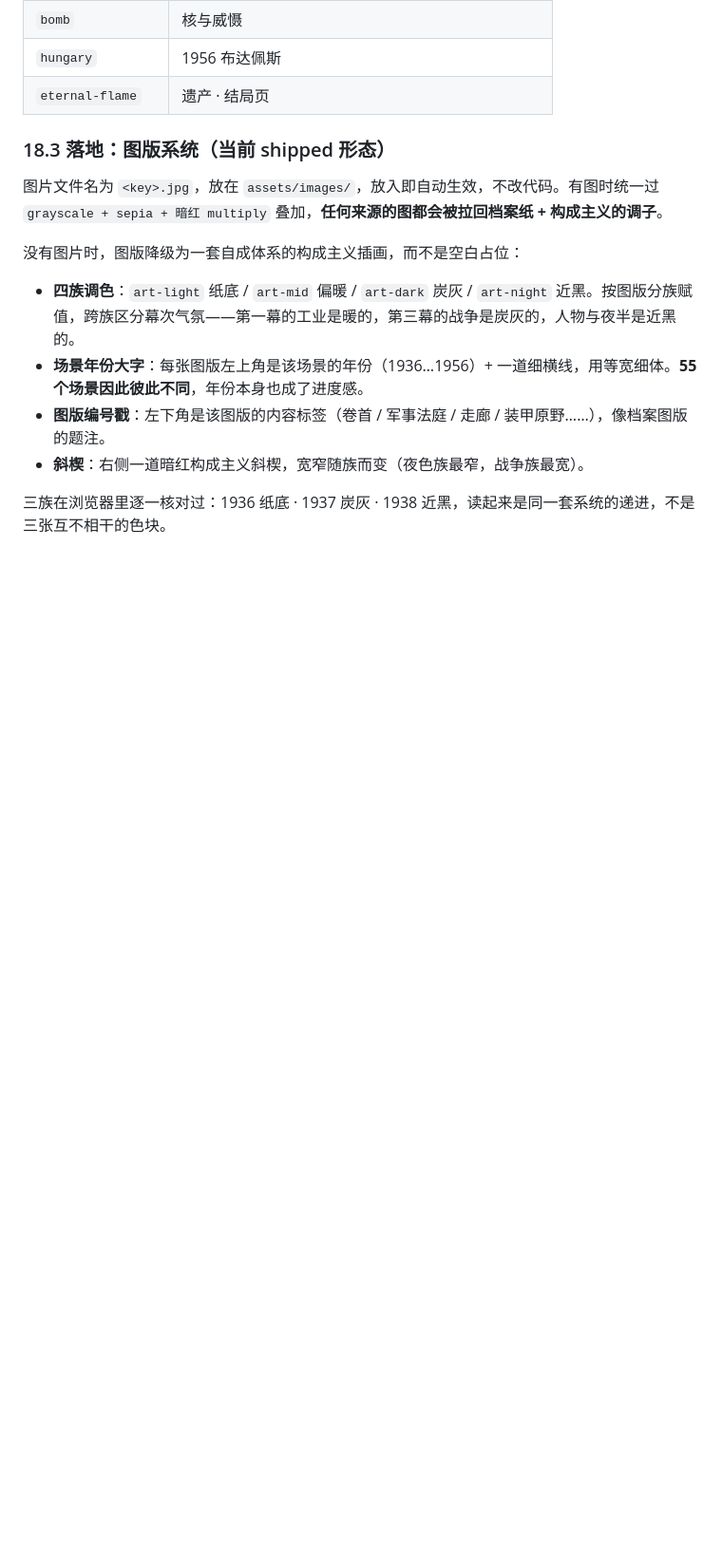
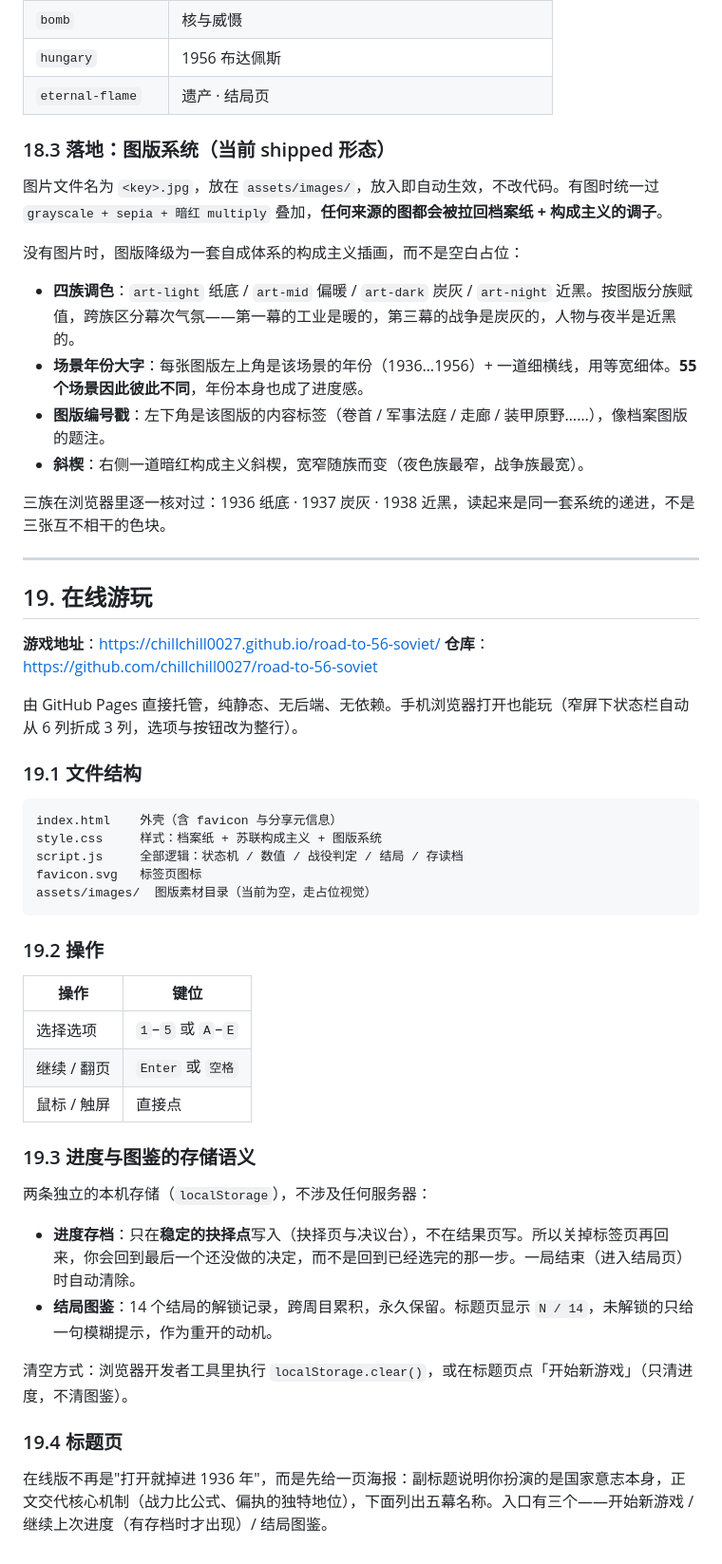
Before and after one commit to chillchill0027/road-to-56-soviet, a Markdown page: 56之路-苏维埃RPG-设计与流程.md, the part around the change. Shown at 95% size. GitHub-like rendering; blank space fills up the shorter version.

Commit message:
文档补充在线游玩说明：地址、文件结构、键位、存档语义

````diff
--- a/56之路-苏维埃RPG-设计与流程.md
+++ b/56之路-苏维埃RPG-设计与流程.md
@@ -872,3 +872,43 @@ flowchart TD
 - **斜楔**：右侧一道暗红构成主义斜楔，宽窄随族而变（夜色族最窄，战争族最宽）。
 
 三族在浏览器里逐一核对过：1936 纸底 · 1937 炭灰 · 1938 近黑，读起来是同一套系统的递进，不是三张互不相干的色块。
+
+---
+
+## 19. 在线游玩
+
+**游戏地址**：<https://chillchill0027.github.io/road-to-56-soviet/>
+**仓库**：<https://github.com/chillchill0027/road-to-56-soviet>
+
+由 GitHub Pages 直接托管，纯静态、无后端、无依赖。手机浏览器打开也能玩（窄屏下状态栏自动从 6 列折成 3 列，选项与按钮改为整行）。
+
+### 19.1 文件结构
+
+```
+index.html    外壳（含 favicon 与分享元信息）
+style.css     样式：档案纸 + 苏联构成主义 + 图版系统
+script.js     全部逻辑：状态机 / 数值 / 战役判定 / 结局 / 存读档
+favicon.svg   标签页图标
+assets/images/  图版素材目录（当前为空，走占位视觉）
+```
+
+### 19.2 操作
+
+| 操作 | 键位 |
+|---|---|
+| 选择选项 | `1`–`5` 或 `A`–`E` |
+| 继续 / 翻页 | `Enter` 或 `空格` |
+| 鼠标 / 触屏 | 直接点 |
+
+### 19.3 进度与图鉴的存储语义
+
+两条独立的本机存储（`localStorage`），不涉及任何服务器：
+
+- **进度存档**：只在**稳定的抉择点**写入（抉择页与决议台），不在结果页写。所以关掉标签页再回来，你会回到最后一个还没做的决定，而不是回到已经选完的那一步。一局结束（进入结局页）时自动清除。
+- **结局图鉴**：14 个结局的解锁记录，跨周目累积，永久保留。标题页显示 `N / 14`，未解锁的只给一句模糊提示，作为重开的动机。
+
+清空方式：浏览器开发者工具里执行 `localStorage.clear()`，或在标题页点「开始新游戏」（只清进度，不清图鉴）。
+
+### 19.4 标题页
+
+在线版不再是"打开就掉进 1936 年"，而是先给一页海报：副标题说明你扮演的是国家意志本身，正文交代核心机制（战力比公式、偏执的独特地位），下面列出五幕名称。入口有三个——开始新游戏 / 继续上次进度（有存档时才出现）/ 结局图鉴。
````
